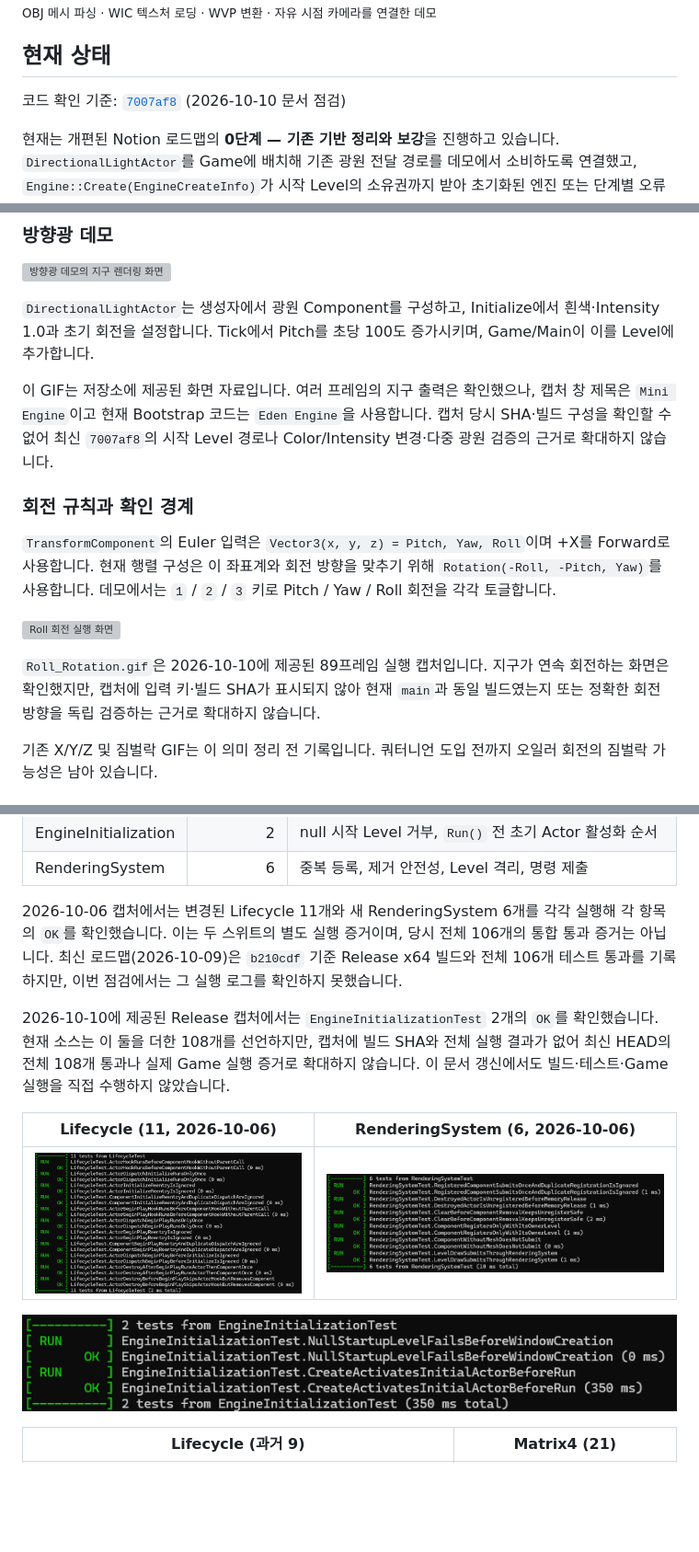
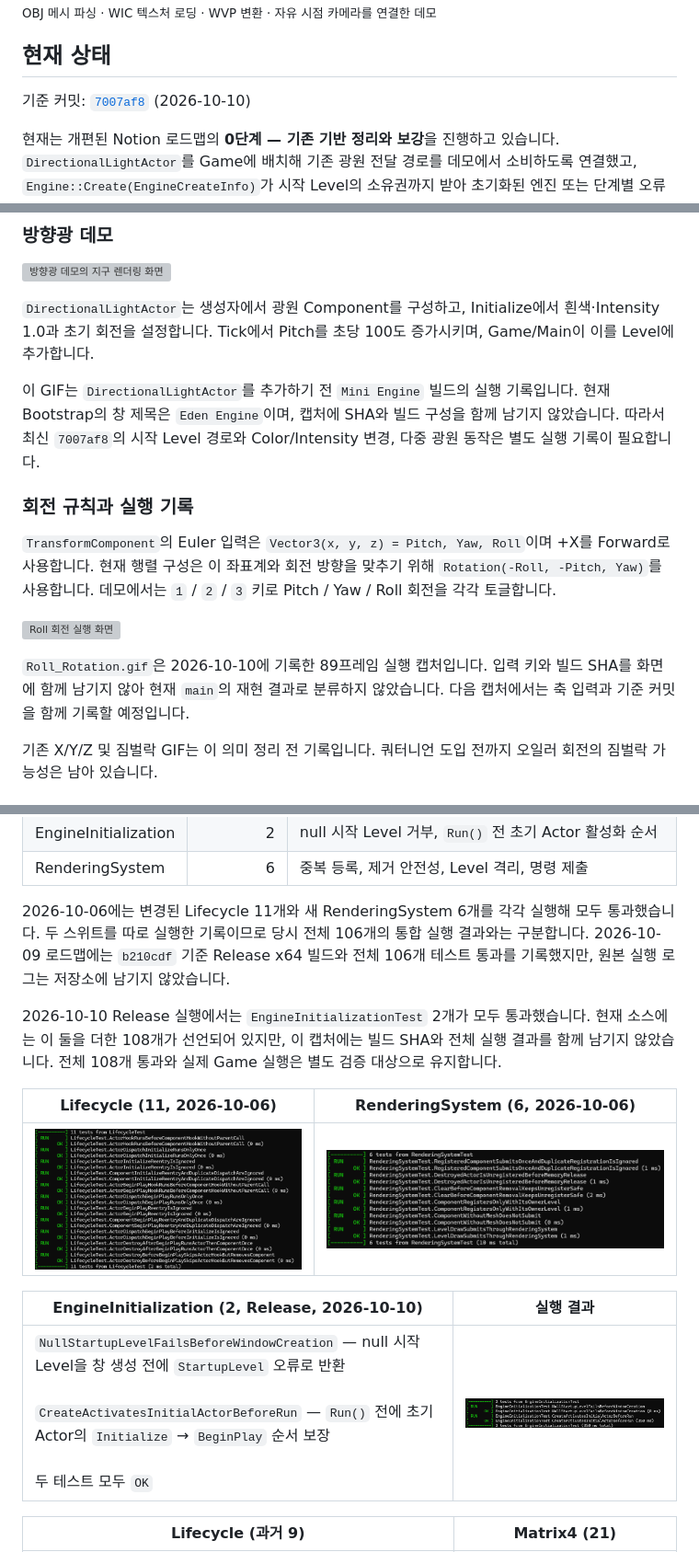
Before and after one commit to yj9809/MiniEngine, a Markdown page: README.md, 3 parts joined by grey strips. Shown at 92% size. Rendered like a GitHub page; blank space fills up the shorter version; grey boxes are pictures that could not be loaded.

Commit message:
docs: README 서술 관점과 테스트 배치 정리
개발자 관점 서술과 초기화 테스트 표 구성

```diff
--- a/README.md
+++ b/README.md
@@ -8,7 +8,7 @@
 
 ## 현재 상태
 
-코드 확인 기준: [`7007af8`](https://github.com/yj9809/MiniEngine/commit/7007af8fc3a0cca076cf01736d6b3817f0755f32) (2026-10-10 문서 점검)
+기준 커밋: [`7007af8`](https://github.com/yj9809/MiniEngine/commit/7007af8fc3a0cca076cf01736d6b3817f0755f32) (2026-10-10)
 
 현재는 개편된 Notion 로드맵의 **0단계 — 기존 기반 정리와 보강**을 진행하고 있습니다. `DirectionalLightActor`를 Game에 배치해 기존 광원 전달 경로를 데모에서 소비하도록 연결했고, `Engine::Create(EngineCreateInfo)`가 시작 Level의 소유권까지 받아 초기화된 엔진 또는 단계별 오류를 반환하도록 구성했습니다. Game은 시작 Actor를 Level에 배치해 넘기고, 생성 결과를 확인한 뒤에만 게임 루프에 진입합니다.
 
@@ -126,15 +126,15 @@ Level
 
 `DirectionalLightActor`는 생성자에서 광원 Component를 구성하고, Initialize에서 흰색·Intensity 1.0과 초기 회전을 설정합니다. Tick에서 Pitch를 초당 100도 증가시키며, Game/Main이 이를 Level에 추가합니다.
 
-이 GIF는 저장소에 제공된 화면 자료입니다. 여러 프레임의 지구 출력은 확인했으나, 캡처 창 제목은 `Mini Engine`이고 현재 Bootstrap 코드는 `Eden Engine`을 사용합니다. 캡처 당시 SHA·빌드 구성을 확인할 수 없어 최신 `7007af8`의 시작 Level 경로나 Color/Intensity 변경·다중 광원 검증의 근거로 확대하지 않습니다.
+이 GIF는 `DirectionalLightActor`를 추가하기 전 `Mini Engine` 빌드의 실행 기록입니다. 현재 Bootstrap의 창 제목은 `Eden Engine`이며, 캡처에 SHA와 빌드 구성을 함께 남기지 않았습니다. 따라서 최신 `7007af8`의 시작 Level 경로와 Color/Intensity 변경, 다중 광원 동작은 별도 실행 기록이 필요합니다.
 
-### 회전 규칙과 확인 경계
+### 회전 규칙과 실행 기록
 
 `TransformComponent`의 Euler 입력은 `Vector3(x, y, z) = Pitch, Yaw, Roll`이며 +X를 Forward로 사용합니다. 현재 행렬 구성은 이 좌표계와 회전 방향을 맞추기 위해 `Rotation(-Roll, -Pitch, Yaw)`를 사용합니다. 데모에서는 `1` / `2` / `3` 키로 Pitch / Yaw / Roll 회전을 각각 토글합니다.
 
 ![Roll 회전 실행 화면](Docs/Roll_Rotation.gif)
 
-`Roll_Rotation.gif`은 2026-10-10에 제공된 89프레임 실행 캡처입니다. 지구가 연속 회전하는 화면은 확인했지만, 캡처에 입력 키·빌드 SHA가 표시되지 않아 현재 `main`과 동일 빌드였는지 또는 정확한 회전 방향을 독립 검증하는 근거로 확대하지 않습니다.
+`Roll_Rotation.gif`은 2026-10-10에 기록한 89프레임 실행 캡처입니다. 입력 키와 빌드 SHA를 화면에 함께 남기지 않아 현재 `main`의 재현 결과로 분류하지 않았습니다. 다음 캡처에서는 축 입력과 기준 커밋을 함께 기록할 예정입니다.
 
 기존 X/Y/Z 및 짐벌락 GIF는 이 의미 정리 전 기록입니다. 쿼터니언 도입 전까지 오일러 회전의 짐벌락 가능성은 남아 있습니다.
 
@@ -173,15 +173,17 @@ Level
 | EngineInitialization | 2 | null 시작 Level 거부, `Run()` 전 초기 Actor 활성화 순서 |
 | RenderingSystem | 6 | 중복 등록, 제거 안전성, Level 격리, 명령 제출 |
 
-2026-10-06 캡처에서는 변경된 Lifecycle 11개와 새 RenderingSystem 6개를 각각 실행해 각 항목의 `OK`를 확인했습니다. 이는 두 스위트의 별도 실행 증거이며, 당시 전체 106개의 통합 통과 증거는 아닙니다. 최신 로드맵(2026-10-09)은 `b210cdf` 기준 Release x64 빌드와 전체 106개 테스트 통과를 기록하지만, 이번 점검에서는 그 실행 로그를 확인하지 못했습니다.
+2026-10-06에는 변경된 Lifecycle 11개와 새 RenderingSystem 6개를 각각 실행해 모두 통과했습니다. 두 스위트를 따로 실행한 기록이므로 당시 전체 106개의 통합 실행 결과와는 구분합니다. 2026-10-09 로드맵에는 `b210cdf` 기준 Release x64 빌드와 전체 106개 테스트 통과를 기록했지만, 원본 실행 로그는 저장소에 남기지 않았습니다.
 
-2026-10-10에 제공된 Release 캡처에서는 `EngineInitializationTest` 2개의 `OK`를 확인했습니다. 현재 소스는 이 둘을 더한 108개를 선언하지만, 캡처에 빌드 SHA와 전체 실행 결과가 없어 최신 HEAD의 전체 108개 통과나 실제 Game 실행 증거로 확대하지 않습니다. 이 문서 갱신에서도 빌드·테스트·Game 실행을 직접 수행하지 않았습니다.
+2026-10-10 Release 실행에서는 `EngineInitializationTest` 2개가 모두 통과했습니다. 현재 소스에는 이 둘을 더한 108개가 선언되어 있지만, 이 캡처에는 빌드 SHA와 전체 실행 결과를 함께 남기지 않았습니다. 전체 108개 통과와 실제 Game 실행은 별도 검증 대상으로 유지합니다.
 
 | Lifecycle (11, 2026-10-06) | RenderingSystem (6, 2026-10-06) |
 |---|---|
 | ![Lifecycle 테스트 11개 개별 실행 결과](Docs/LifecycleTestsLatest.png) | ![RenderingSystem 테스트 6개 개별 실행 결과](Docs/RenderingSystemTests.png) |
 
-![EngineInitialization Release 테스트 2개 실행 결과](Docs/EngineInitializationTestsRelease.png)
+| EngineInitialization (2, Release, 2026-10-10) | 실행 결과 |
+|---|---|
+| `NullStartupLevelFailsBeforeWindowCreation` — null 시작 Level을 창 생성 전에 `StartupLevel` 오류로 반환<br><br>`CreateActivatesInitialActorBeforeRun` — `Run()` 전에 초기 Actor의 `Initialize` → `BeginPlay` 순서 보장<br><br>두 테스트 모두 `OK` | ![EngineInitialization Release 테스트 2개 실행 결과](Docs/EngineInitializationTestsRelease.png) |
 
 | Lifecycle (과거 9) | Matrix4 (21) |
 |---|---|
```
Also changed, not shown: other parts of README.md (+5 -5 lines).
